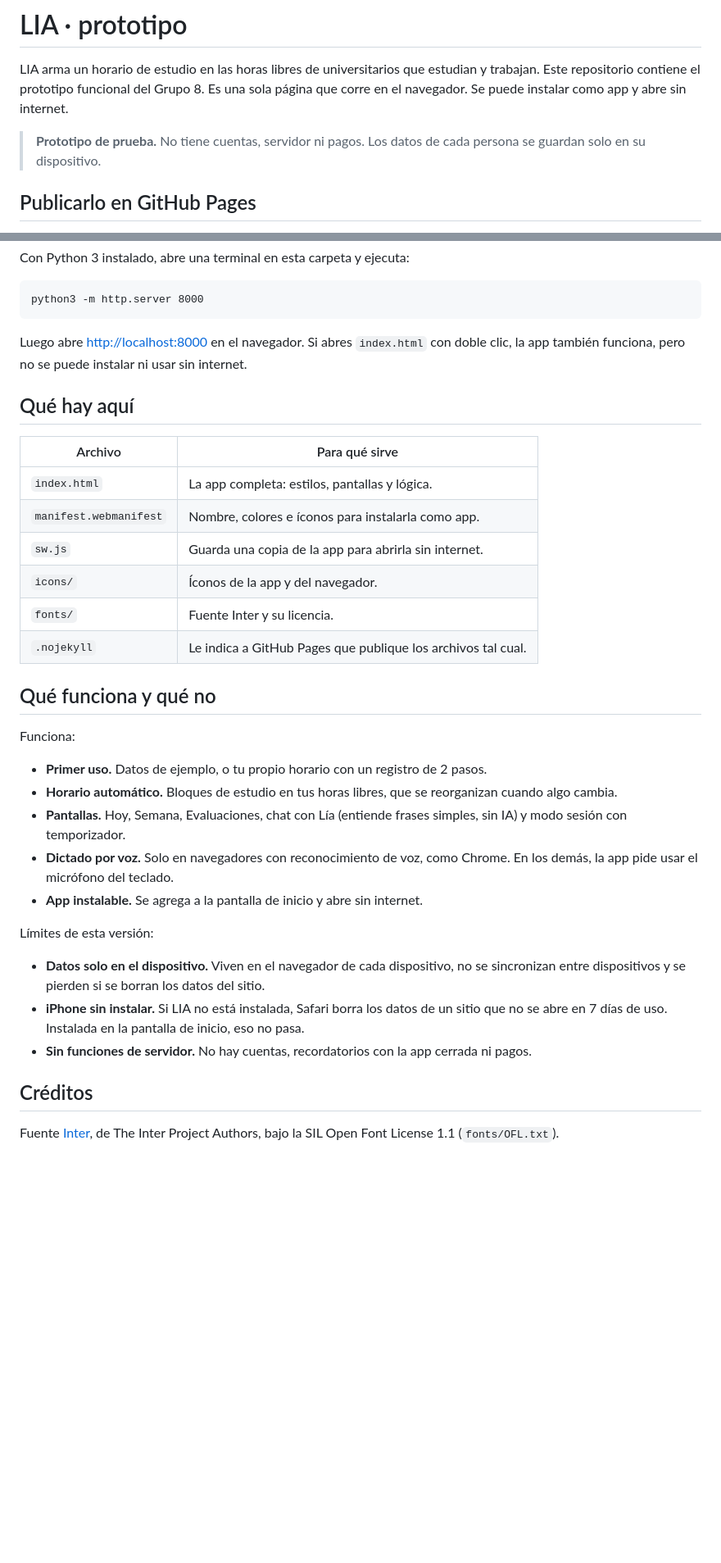
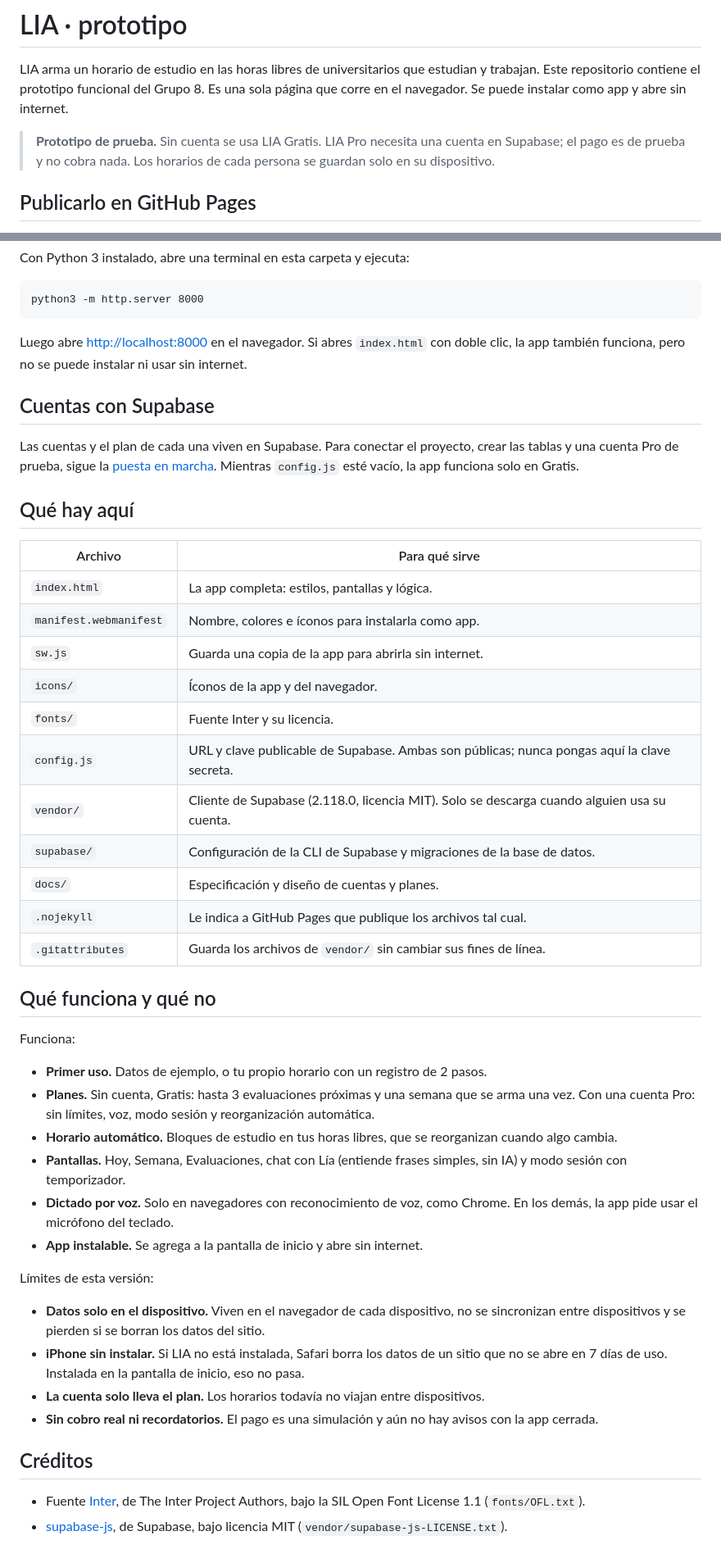
Before and after one commit to JaimeRamosT/lia-prototipo, a Markdown page: README.md, 2 parts joined by grey strips. Shown at 82% size. Rendered like a GitHub page; blank space fills up the shorter version.

```diff
--- a/README.md
+++ b/README.md
@@ -2,7 +2,7 @@
 
 LIA arma un horario de estudio en las horas libres de universitarios que estudian y trabajan. Este repositorio contiene el prototipo funcional del Grupo 8. Es una sola página que corre en el navegador. Se puede instalar como app y abre sin internet.
 
-> **Prototipo de prueba.** No tiene cuentas, servidor ni pagos. Los datos de cada persona se guardan solo en su dispositivo.
+> **Prototipo de prueba.** Sin cuenta se usa LIA Gratis. LIA Pro necesita una cuenta en Supabase; el pago es de prueba y no cobra nada. Los horarios de cada persona se guardan solo en su dispositivo.
 
 ## Publicarlo en GitHub Pages
 
@@ -29,6 +29,10 @@ python3 -m http.server 8000
 
 Luego abre <http://localhost:8000> en el navegador. Si abres `index.html` con doble clic, la app también funciona, pero no se puede instalar ni usar sin internet.
 
+## Cuentas con Supabase
+
+Las cuentas y el plan de cada una viven en Supabase. Para conectar el proyecto, crear las tablas y una cuenta Pro de prueba, sigue la [puesta en marcha](docs/cuentas-y-planes.md#puesta-en-marcha). Mientras `config.js` esté vacío, la app funciona solo en Gratis.
+
 ## Qué hay aquí
 
 | Archivo | Para qué sirve |
@@ -38,13 +42,19 @@ Luego abre <http://localhost:8000> en el navegador. Si abres `index.html` con do
 | `sw.js` | Guarda una copia de la app para abrirla sin internet. |
 | `icons/` | Íconos de la app y del navegador. |
 | `fonts/` | Fuente Inter y su licencia. |
+| `config.js` | URL y clave publicable de Supabase. Ambas son públicas; nunca pongas aquí la clave secreta. |
+| `vendor/` | Cliente de Supabase (2.118.0, licencia MIT). Solo se descarga cuando alguien usa su cuenta. |
+| `supabase/` | Configuración de la CLI de Supabase y migraciones de la base de datos. |
+| `docs/` | Especificación y diseño de cuentas y planes. |
 | `.nojekyll` | Le indica a GitHub Pages que publique los archivos tal cual. |
+| `.gitattributes` | Guarda los archivos de `vendor/` sin cambiar sus fines de línea. |
 
 ## Qué funciona y qué no
 
 Funciona:
 
 - **Primer uso.** Datos de ejemplo, o tu propio horario con un registro de 2 pasos.
+- **Planes.** Sin cuenta, Gratis: hasta 3 evaluaciones próximas y una semana que se arma una vez. Con una cuenta Pro: sin límites, voz, modo sesión y reorganización automática.
 - **Horario automático.** Bloques de estudio en tus horas libres, que se reorganizan cuando algo cambia.
 - **Pantallas.** Hoy, Semana, Evaluaciones, chat con Lía (entiende frases simples, sin IA) y modo sesión con temporizador.
 - **Dictado por voz.** Solo en navegadores con reconocimiento de voz, como Chrome. En los demás, la app pide usar el micrófono del teclado.
@@ -54,8 +64,10 @@ Límites de esta versión:
 
 - **Datos solo en el dispositivo.** Viven en el navegador de cada dispositivo, no se sincronizan entre dispositivos y se pierden si se borran los datos del sitio.
 - **iPhone sin instalar.** Si LIA no está instalada, Safari borra los datos de un sitio que no se abre en 7 días de uso. Instalada en la pantalla de inicio, eso no pasa.
-- **Sin funciones de servidor.** No hay cuentas, recordatorios con la app cerrada ni pagos.
+- **La cuenta solo lleva el plan.** Los horarios todavía no viajan entre dispositivos.
+- **Sin cobro real ni recordatorios.** El pago es una simulación y aún no hay avisos con la app cerrada.
 
 ## Créditos
 
-Fuente [Inter](https://github.com/rsms/inter), de The Inter Project Authors, bajo la SIL Open Font License 1.1 (`fonts/OFL.txt`).
+- Fuente [Inter](https://github.com/rsms/inter), de The Inter Project Authors, bajo la SIL Open Font License 1.1 (`fonts/OFL.txt`).
+- [supabase-js](https://github.com/supabase/supabase-js), de Supabase, bajo licencia MIT (`vendor/supabase-js-LICENSE.txt`).
```
Also changed, not shown: CLAUDE.md (+11 -2 lines), docs/cuentas-y-planes.md (added, +126 -0 lines).
